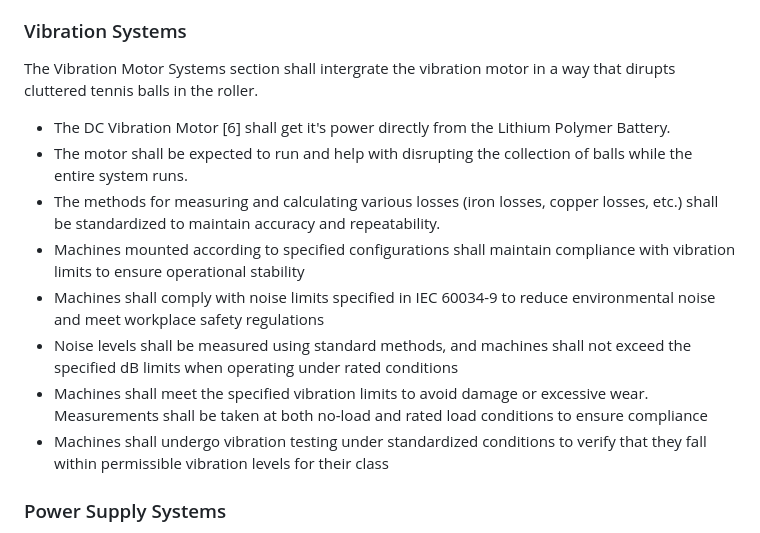
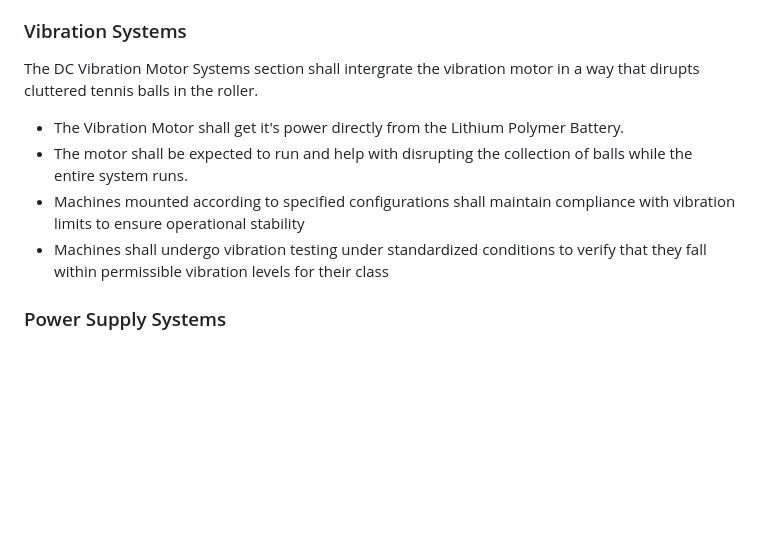
Before and after one commit to link422/F24_Team3_TennisBallCollector, a Markdown page: Reports/Conceptual Design.md, the part around the change. GitHub-like rendering; blank space fills up the shorter version.

Commit message:
Subsystem Conceptual Design.md

```diff
--- a/Reports/Conceptual Design.md
+++ b/Reports/Conceptual Design.md
@@ -236,14 +236,10 @@ The Counting Display Systems section shall implement a LCD Display that will dis
 
 ### Vibration Systems
 
-The Vibration Motor Systems section shall intergrate the vibration motor in a way that dirupts cluttered tennis balls in the roller.
-- The DC Vibration Motor [6] shall get it's power directly from the Lithium Polymer Battery.
+The DC Vibration Motor Systems section shall intergrate the vibration motor in a way that dirupts cluttered tennis balls in the roller.
+- The Vibration Motor shall get it's power directly from the Lithium Polymer Battery.
 - The motor shall be expected to run and help with disrupting the collection of balls while the entire system runs.
-- The methods for measuring and calculating various losses (iron losses, copper losses, etc.) shall be standardized to maintain accuracy and repeatability.
 - Machines mounted according to specified configurations shall maintain compliance with vibration limits to ensure operational stability
-- Machines shall comply with noise limits specified in IEC 60034-9 to reduce environmental noise and meet workplace safety regulations
-- Noise levels shall be measured using standard methods, and machines shall not exceed the specified dB limits when operating under rated conditions
-- Machines shall meet the specified vibration limits to avoid damage or excessive wear. Measurements shall be taken at both no-load and rated load conditions to ensure compliance
 - Machines shall undergo vibration testing under standardized conditions to verify that they fall within permissible vibration levels for their class
 
 ### Power Supply Systems
```
